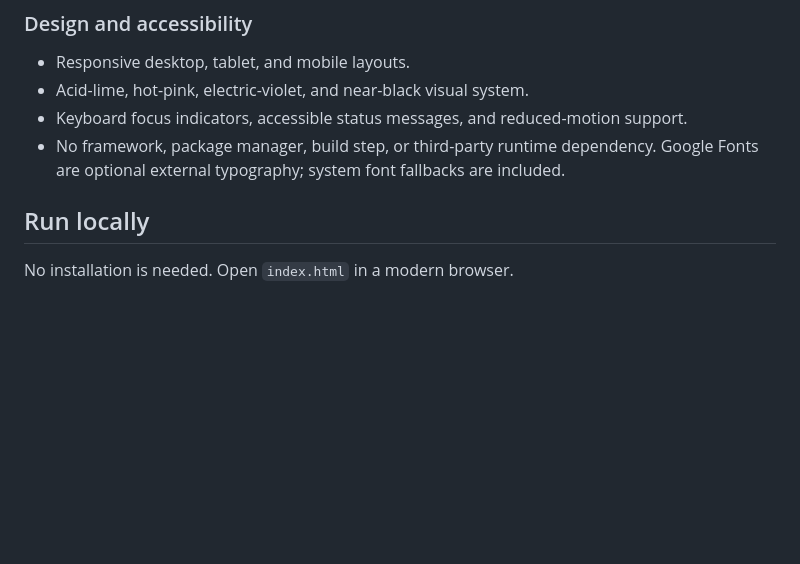
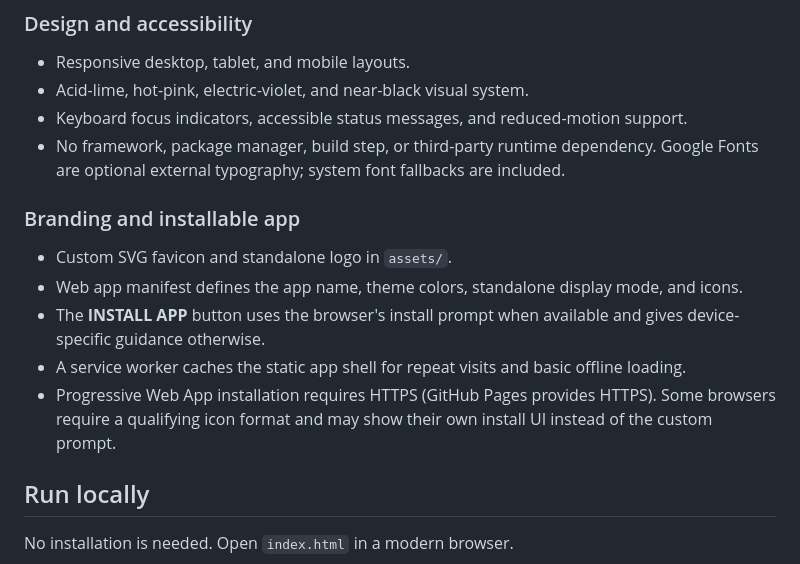
Before and after one commit to shreebalaji767/internet-is-broken, a Markdown page: README.md, the part around the change. Drawn GitHub-style; blank space fills up the shorter version.

Commit message:
Document branding and PWA installation

```diff
--- a/README.md
+++ b/README.md
@@ -41,6 +41,14 @@ This is satire, not a real internet monitoring service.
 - Acid-lime, hot-pink, electric-violet, and near-black visual system.
 - Keyboard focus indicators, accessible status messages, and reduced-motion support.
 - No framework, package manager, build step, or third-party runtime dependency. Google Fonts are optional external typography; system font fallbacks are included.
+
+
+### Branding and installable app
+- Custom SVG favicon and standalone logo in `assets/`.
+- Web app manifest defines the app name, theme colors, standalone display mode, and icons.
+- The **INSTALL APP** button uses the browser's install prompt when available and gives device-specific guidance otherwise.
+- A service worker caches the static app shell for repeat visits and basic offline loading.
+- Progressive Web App installation requires HTTPS (GitHub Pages provides HTTPS). Some browsers require a qualifying icon format and may show their own install UI instead of the custom prompt.
 
 ## Run locally
 
```
